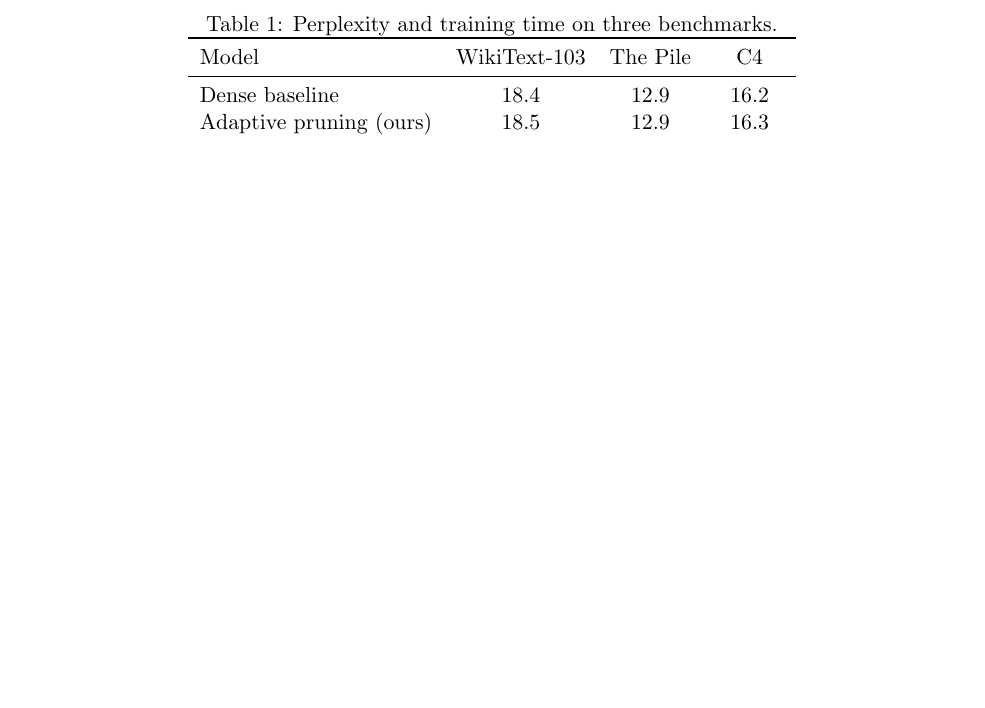
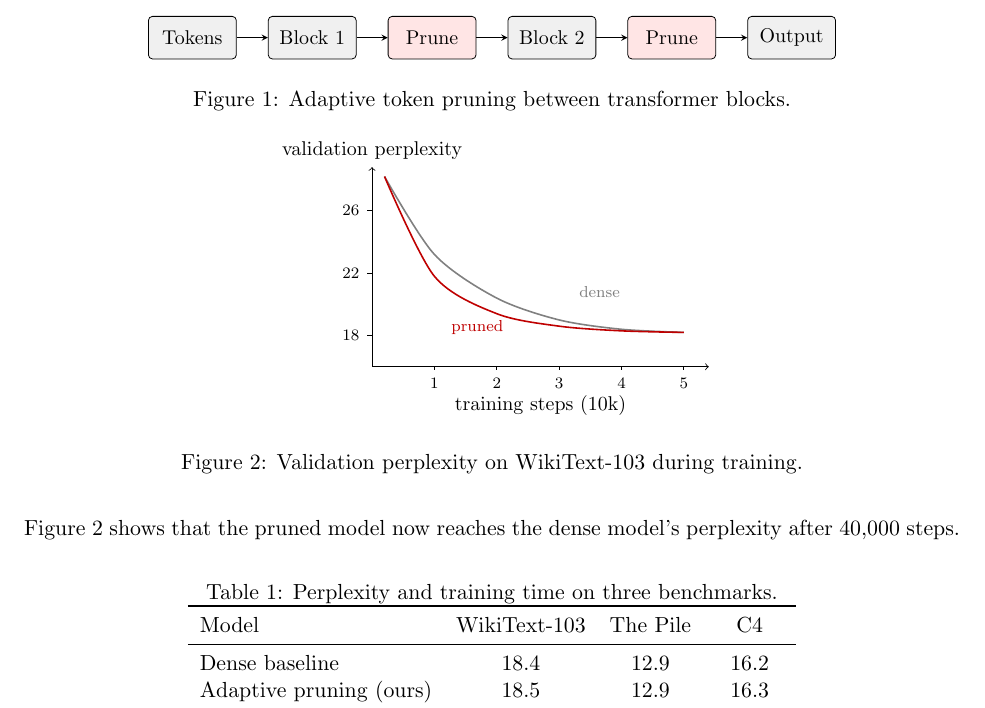
Before and after one commit to stormaref/redlatex, a LaTeX problem sheet (examples/paper-v2/main.tex): part of page 2 of 2, cut at the place of the change, the shorter picture padded with empty space. Compiled offline with pdfLaTeX.

Commit message:
Sample paper gains a changed plot and an unchanged diagram; regenerate sample PDF, site crops, preview image and README screenshots
Co-Authored-By: Claude Opus 5.5 <noreply@anthropic.com>
Claude-Session: https://claude.ai/code/session_01Y45HEnwdahgSRvxqH7LRR6

```diff
--- a/examples/paper-v2/main.tex
+++ b/examples/paper-v2/main.tex
@@ -1,6 +1,7 @@
 \documentclass[11pt]{article}
 \usepackage[margin=1in]{geometry}
-\usepackage{amsmath,booktabs}
+\usepackage{amsmath,booktabs,tikz}
+\usetikzlibrary{positioning}
 \usepackage[hidelinks]{hyperref}
 \title{Faster Convergence of Sparse Attention\\through Adaptive Token Pruning}
 \author{Ada Lindqvist \and Rafael Moreno}
@@ -28,6 +29,20 @@ Our contributions are a pruning rule that needs no extra parameters, an analysis
 gradient flow, and experiments showing faster convergence on three benchmarks.
 
 \section{Method}
+\begin{figure}[t]
+\centering
+\begin{tikzpicture}[blk/.style={draw,rounded corners=2pt,fill=gray!12,minimum width=1.55cm,minimum height=.75cm,font=\small},>=stealth]
+\node[blk] (in) {Tokens};
+\node[blk,right=.55cm of in] (b1) {Block 1};
+\node[blk,right=.55cm of b1,fill=red!10] (p1) {Prune};
+\node[blk,right=.55cm of p1] (b2) {Block 2};
+\node[blk,right=.55cm of b2,fill=red!10] (p2) {Prune};
+\node[blk,right=.55cm of p2] (out) {Output};
+\foreach \a/\b in {in/b1,b1/p1,p1/b2,b2/p2,p2/out} \draw[->] (\a) -- (\b);
+\end{tikzpicture}
+\caption{Adaptive token pruning between transformer blocks.}
+\label{fig:arch}
+\end{figure}
 For a sequence of hidden states $h_1, \dots, h_n$ at layer $\ell$, we define the importance of token $i$
 as the total attention it receives:
 \begin{equation}
@@ -39,9 +54,26 @@ output layer by copying their last hidden state, so the model still produces a p
 
 \section{Experiments}
 Following prior work, we train 350M-parameter models on WikiText-103, The Pile and C4 for 50{,}000 steps with a batch size of
-256 sequences. Table~\ref{tab:main} compares perplexity and wall-clock training time.
+256 sequences. Table~\ref{tab:main} compares perplexity and wall-clock training time. Figure~\ref{fig:curve} shows that the pruned model now reaches the dense model's perplexity after 40{,}000 steps.
 
-\begin{table}[h]
+\begin{figure}[t]
+\centering
+\begin{tikzpicture}[x=1.1cm,y=.55cm]
+\draw[->] (0,0) -- (5.4,0);
+\node[font=\small] at (2.7,-1.25) {training steps (10k)};
+\draw[->] (0,0) -- (0,6.4) node[above,font=\small] {validation perplexity};
+\foreach \x in {1,...,5} \draw (\x,0) -- (\x,-.12) node[below,font=\scriptsize] {\x};
+\foreach \y/\l in {1/18,3/22,5/26} \draw (0,\y) -- (-.08,\y) node[left,font=\scriptsize] {\l};
+\draw[thick,gray] plot[smooth] coordinates {(0.2,6.1) (1,3.6) (2,2.2) (3,1.5) (4,1.2) (5,1.1)};
+\draw[thick,red!75!black] plot[smooth] coordinates {(0.2,6.1) (1,2.9) (2,1.7) (3,1.3) (4,1.15) (5,1.1)};
+\node[font=\scriptsize,gray,anchor=west] at (3.2,2.4) {dense};
+\node[font=\scriptsize,red!75!black,anchor=west] at (1.15,1.25) {pruned};
+\end{tikzpicture}
+\caption{Validation perplexity on WikiText-103 during training.}
+\label{fig:curve}
+\end{figure}
+
+\begin{table}[!htb]
 \centering
 \caption{Perplexity and training time on three benchmarks.}
 \label{tab:main}
```
Also changed, not shown: examples/paper-v1/main.tex (+34 -2 lines), README.md, docs/cover.png, docs/example-figures.png (added), 7 other files.
